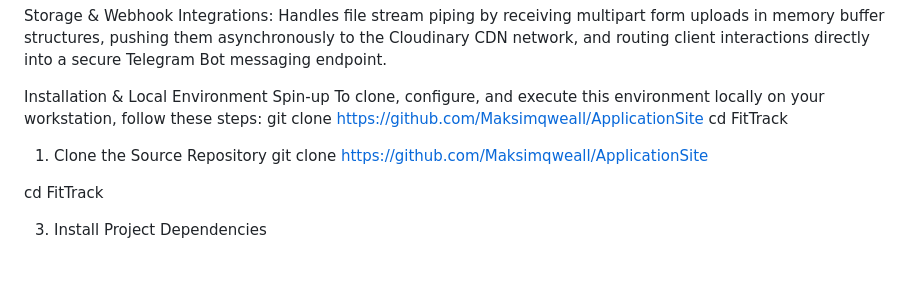
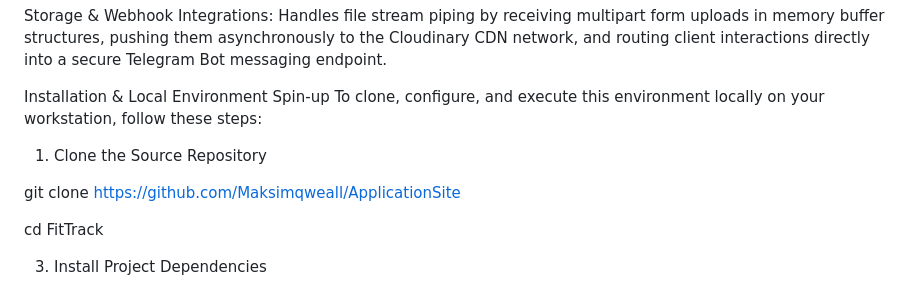
Before and after one commit to Maksimqweall/ApplicationSite, a Markdown page: README.md, the part around the change. Rendered like a GitHub page; blank space fills up the shorter version.

```diff
--- a/README.md
+++ b/README.md
@@ -84,10 +84,9 @@ Storage & Webhook Integrations: Handles file stream piping by receiving multipar
 
 Installation & Local Environment Spin-up
 To clone, configure, and execute this environment locally on your workstation, follow these steps:
-git clone https://github.com/Maksimqweall/ApplicationSite
-cd FitTrack
 
 1. Clone the Source Repository
+
 git clone https://github.com/Maksimqweall/ApplicationSite
 
 cd FitTrack
```
